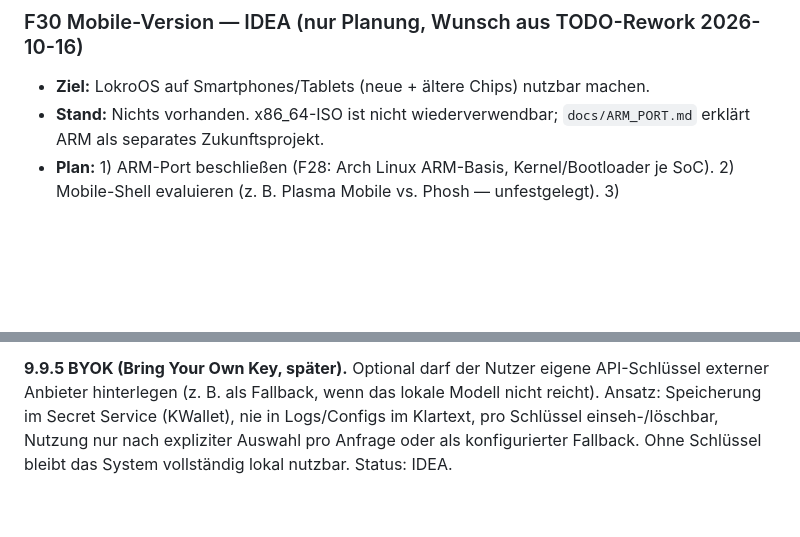
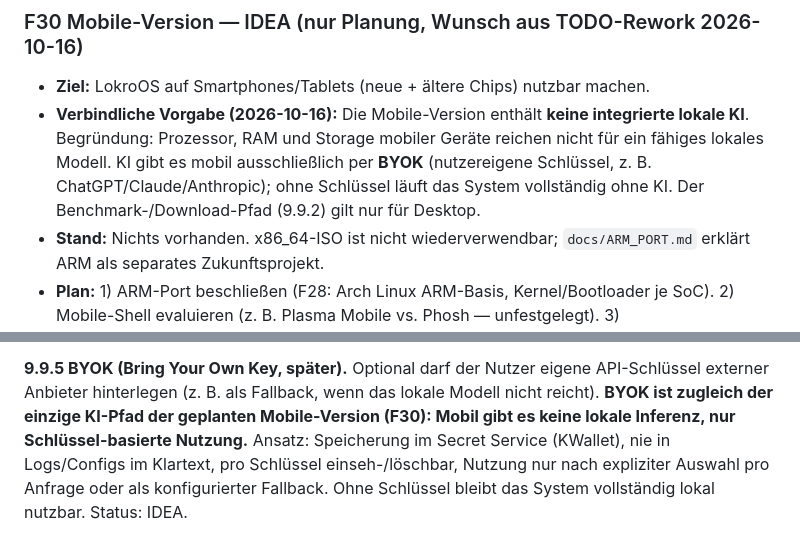
Before and after one commit to Lokrogaming/LOKROOS-Arch-based, a Markdown page: IDEAS.md, 2 parts joined by grey strips. Rendered like a GitHub page; blank space fills up the shorter version.

Commit message:
Mobile constraint: no local AI, BYOK only

```diff
--- a/IDEAS.md
+++ b/IDEAS.md
@@ -117,6 +117,10 @@ Siehe Kap. 9 unten. Derzeit real: nur `lokro-ai-setup` (gepinnter Ollama-Downloa
 
 ### F30 Mobile-Version — IDEA (nur Planung, Wunsch aus TODO-Rework 2026-10-16)
 - **Ziel:** LokroOS auf Smartphones/Tablets (neue + ältere Chips) nutzbar machen.
+- **Verbindliche Vorgabe (2026-10-16):** Die Mobile-Version enthält **keine integrierte lokale KI**.
+  Begründung: Prozessor, RAM und Storage mobiler Geräte reichen nicht für ein fähiges lokales Modell.
+  KI gibt es mobil ausschließlich per **BYOK** (nutzereigene Schlüssel, z. B. ChatGPT/Claude/Anthropic);
+  ohne Schlüssel läuft das System vollständig ohne KI. Der Benchmark-/Download-Pfad (9.9.2) gilt nur für Desktop.
 - **Stand:** Nichts vorhanden. x86_64-ISO ist nicht wiederverwendbar; `docs/ARM_PORT.md` erklärt ARM als separates Zukunftsprojekt.
 - **Plan:** 1) ARM-Port beschließen (F28: Arch Linux ARM-Basis, Kernel/Bootloader je SoC). 2) Mobile-Shell evaluieren (z. B. Plasma Mobile vs. Phosh — unfestgelegt). 3) Telefonie-/SMS-/Modem-Stack (ModemManager vorhanden, Rest offen). 4) Strom-/Touch-/Sensor-Tests auf Referenzgeräten.
 - **Anforderungen:** ARM-Build-Infra, SoC-Kernel, mobile Shell, angepasster Calamares- oder OEM-Flow.
@@ -218,7 +222,9 @@ Alles standardmäßig aus/restriktiv; Änderungen brauchen Admin-Bestätigung; j
 Agent zuletzt getan hat (Audit-Ansicht). Deaktivierung stoppt Agent + Hintergrunddienste sofort. Status: IDEA.
 
 **9.9.5 BYOK (Bring Your Own Key, später).** Optional darf der Nutzer eigene API-Schlüssel externer Anbieter hinterlegen
-(z. B. als Fallback, wenn das lokale Modell nicht reicht). Ansatz: Speicherung im Secret Service (KWallet), nie in Logs/Configs
+(z. B. als Fallback, wenn das lokale Modell nicht reicht). **BYOK ist zugleich der einzige KI-Pfad der geplanten
+Mobile-Version (F30): Mobil gibt es keine lokale Inferenz, nur Schlüssel-basierte Nutzung.**
+Ansatz: Speicherung im Secret Service (KWallet), nie in Logs/Configs
 im Klartext, pro Schlüssel einseh-/löschbar, Nutzung nur nach expliziter Auswahl pro Anfrage oder als konfigurierter Fallback.
 Ohne Schlüssel bleibt das System vollständig lokal nutzbar. Status: IDEA.
 
```
Also changed, not shown: docs/DEVELOPMENT_LOG.md (+7 -0 lines).
